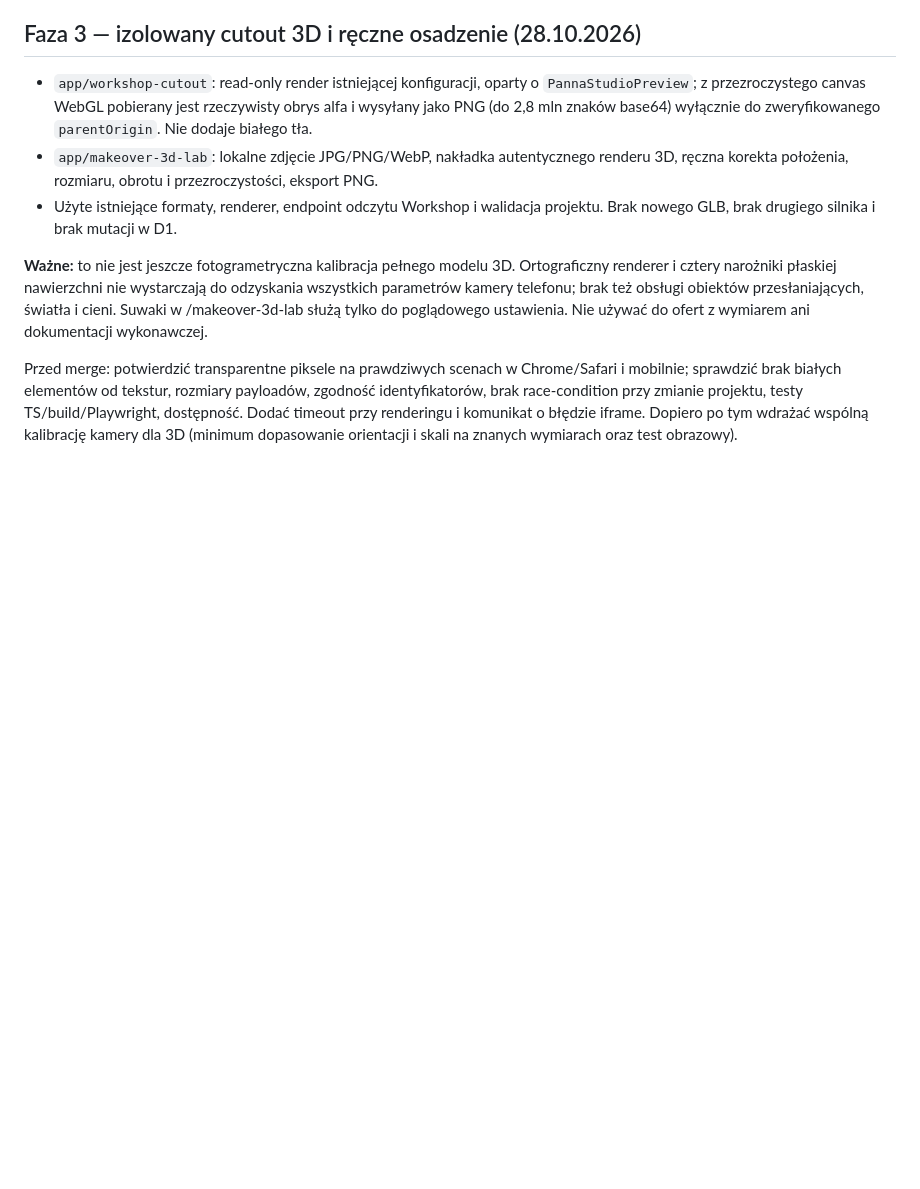
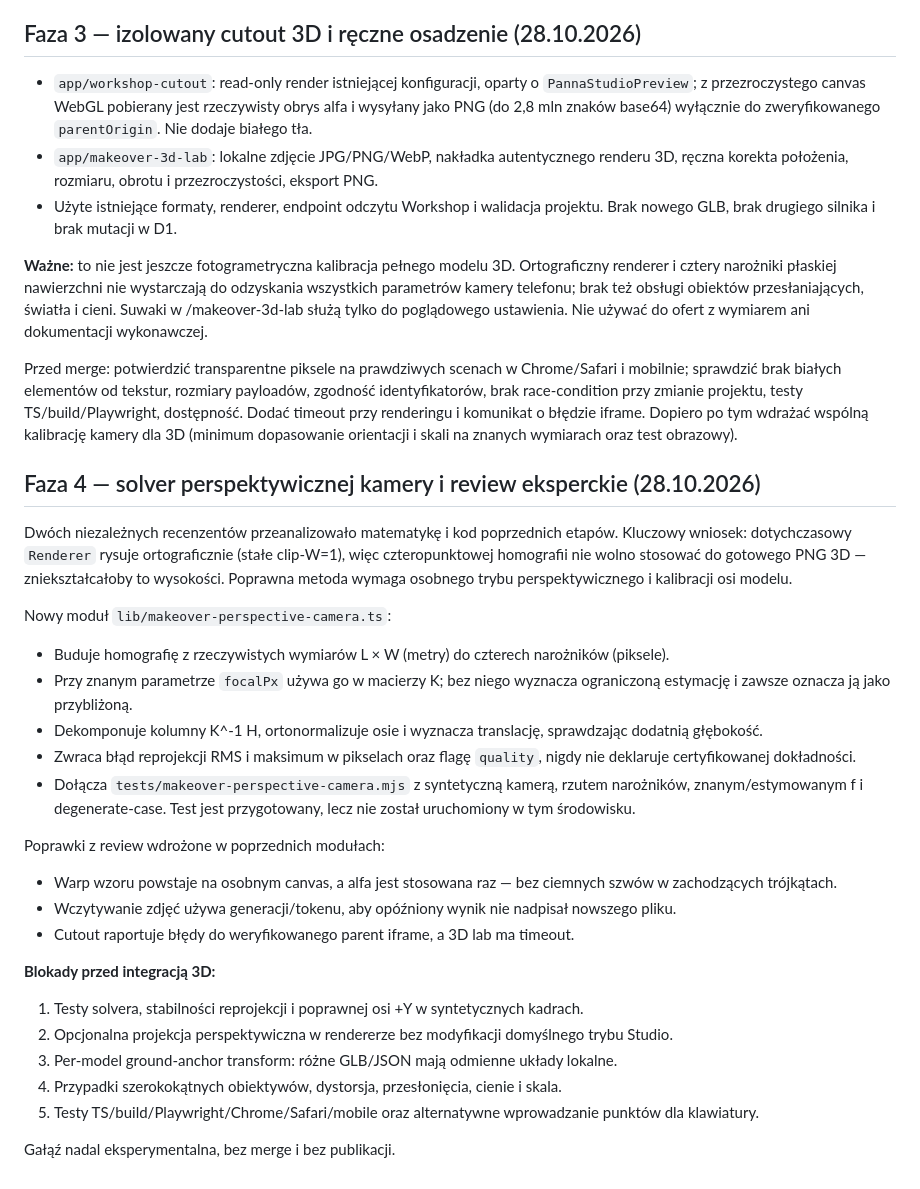
Before and after one commit to DamianRyh/gamefields-os, a Markdown page: docs/community-makeover-phase-1.md, the part around the change. Rendered like a GitHub page; blank space fills up the shorter version.

Commit message:
docs(makeover): record independent review, camera solver and required gates

```diff
--- a/docs/community-makeover-phase-1.md
+++ b/docs/community-makeover-phase-1.md
@@ -62,3 +62,30 @@ Kontrole wstępne: skończone współrzędne, narożniki w obrębie kadru, wypuk
 **Ważne:** to nie jest jeszcze fotogrametryczna kalibracja pełnego modelu 3D. Ortograficzny renderer i cztery narożniki płaskiej nawierzchni nie wystarczają do odzyskania wszystkich parametrów kamery telefonu; brak też obsługi obiektów przesłaniających, światła i cieni. Suwaki w /makeover-3d-lab służą tylko do poglądowego ustawienia. Nie używać do ofert z wymiarem ani dokumentacji wykonawczej.
 
 Przed merge: potwierdzić transparentne piksele na prawdziwych scenach w Chrome/Safari i mobilnie; sprawdzić brak białych elementów od tekstur, rozmiary payloadów, zgodność identyfikatorów, brak race-condition przy zmianie projektu, testy TS/build/Playwright, dostępność. Dodać timeout przy renderingu i komunikat o błędzie iframe. Dopiero po tym wdrażać wspólną kalibrację kamery dla 3D (minimum dopasowanie orientacji i skali na znanych wymiarach oraz test obrazowy).
+
+
+## Faza 4 — solver perspektywicznej kamery i review eksperckie (28.10.2026)
+
+Dwóch niezależnych recenzentów przeanalizowało matematykę i kod poprzednich etapów. Kluczowy wniosek: dotychczasowy `Renderer` rysuje ortograficznie (stałe clip-W=1), więc czteropunktowej homografii nie wolno stosować do gotowego PNG 3D — zniekształcałoby to wysokości. Poprawna metoda wymaga osobnego trybu perspektywicznego i kalibracji osi modelu.
+
+Nowy moduł `lib/makeover-perspective-camera.ts`:
+
+- Buduje homografię z rzeczywistych wymiarów L × W (metry) do czterech narożników (piksele).
+- Przy znanym parametrze `focalPx` używa go w macierzy K; bez niego wyznacza ograniczoną estymację i zawsze oznacza ją jako przybliżoną.
+- Dekomponuje kolumny K^-1 H, ortonormalizuje osie i wyznacza translację, sprawdzając dodatnią głębokość.
+- Zwraca błąd reprojekcji RMS i maksimum w pikselach oraz flagę `quality`, nigdy nie deklaruje certyfikowanej dokładności.
+- Dołącza `tests/makeover-perspective-camera.mjs` z syntetyczną kamerą, rzutem narożników, znanym/estymowanym f i degenerate-case. Test jest przygotowany, lecz nie został uruchomiony w tym środowisku.
+
+Poprawki z review wdrożone w poprzednich modułach:
+- Warp wzoru powstaje na osobnym canvas, a alfa jest stosowana raz — bez ciemnych szwów w zachodzących trójkątach.
+- Wczytywanie zdjęć używa generacji/tokenu, aby opóźniony wynik nie nadpisał nowszego pliku.
+- Cutout raportuje błędy do weryfikowanego parent iframe, a 3D lab ma timeout.
+
+**Blokady przed integracją 3D:**
+1. Testy solvera, stabilności reprojekcji i poprawnej osi +Y w syntetycznych kadrach.
+2. Opcjonalna projekcja perspektywiczna w rendererze bez modyfikacji domyślnego trybu Studio.
+3. Per-model ground-anchor transform: różne GLB/JSON mają odmienne układy lokalne.
+4. Przypadki szerokokątnych obiektywów, dystorsja, przesłonięcia, cienie i skala.
+5. Testy TS/build/Playwright/Chrome/Safari/mobile oraz alternatywne wprowadzanie punktów dla klawiatury.
+
+Gałąź nadal eksperymentalna, bez merge i bez publikacji.
```
